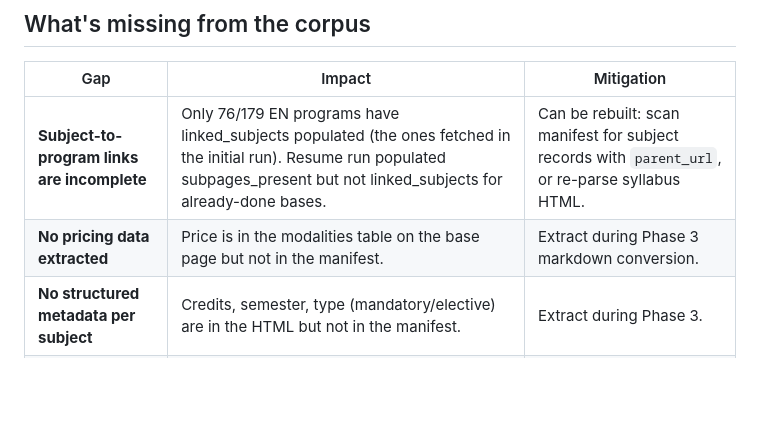
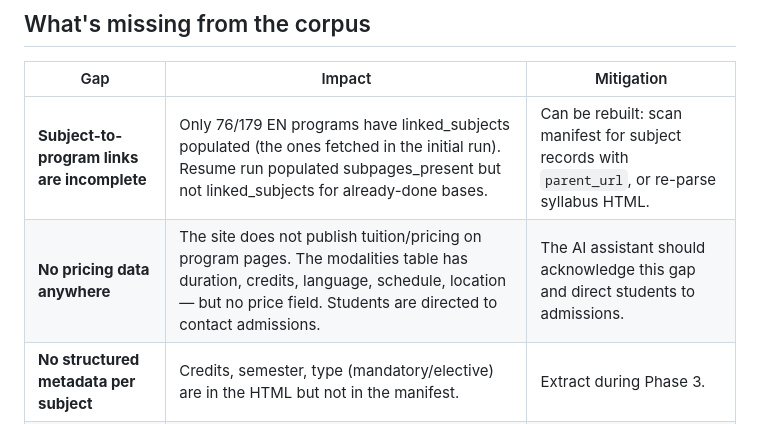
Before and after one commit to joe-carr-data/lasalle-wiki-tutor, a Markdown page: docs/04-knowledge-base-map.md, the part around the change. Rendered like a GitHub page; blank space fills up the shorter version.

Commit message:
Correct pricing gap: site has no tuition data at all
Checked modalities tables, requirements pages, and specialization
courses. The site publishes duration, credits, language, schedule,
and location — but never price/tuition. Students are directed to
admissions for pricing.

Co-Authored-By: Claude Opus 4.6 (1M context) <noreply@anthropic.com>

```diff
--- a/docs/04-knowledge-base-map.md
+++ b/docs/04-knowledge-base-map.md
@@ -98,7 +98,7 @@ article > div.content
 | Gap | Impact | Mitigation |
 |-----|--------|------------|
 | **Subject-to-program links are incomplete** | Only 76/179 EN programs have linked_subjects populated (the ones fetched in the initial run). Resume run populated subpages_present but not linked_subjects for already-done bases. | Can be rebuilt: scan manifest for subject records with `parent_url`, or re-parse syllabus HTML. |
-| **No pricing data extracted** | Price is in the modalities table on the base page but not in the manifest. | Extract during Phase 3 markdown conversion. |
+| **No pricing data anywhere** | The site does not publish tuition/pricing on program pages. The modalities table has duration, credits, language, schedule, location — but no price field. Students are directed to contact admissions. | The AI assistant should acknowledge this gap and direct students to admissions. |
 | **No structured metadata per subject** | Credits, semester, type (mandatory/elective) are in the HTML but not in the manifest. | Extract during Phase 3. |
 | **EN/ES cross-linking** | We don't know which EN program corresponds to which ES program. | Could match by slug similarity or by shared subject URLs. |
 
```
